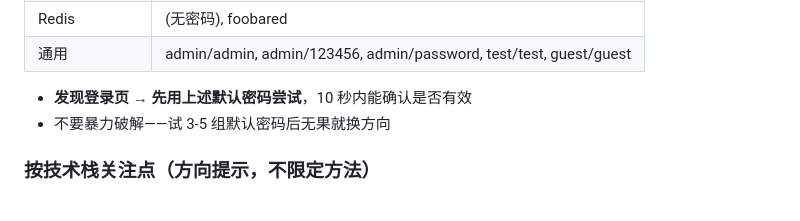
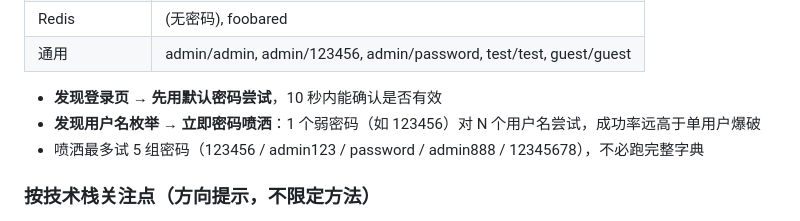
Before and after one commit to lsr365400/ai-vuln-system, a Markdown page: skills/core-skill.md, the part around the change. Drawn GitHub-style.

Commit message:
feat: add password spraying guidance — 1 password × N users when username enum detected

```diff
--- a/skills/core-skill.md
+++ b/skills/core-skill.md
@@ -100,8 +100,9 @@
 | Redis | (无密码), foobared |
 | 通用 | admin/admin, admin/123456, admin/password, test/test, guest/guest |
 
-- **发现登录页 → 先用上述默认密码尝试**，10 秒内能确认是否有效
-- 不要暴力破解——试 3-5 组默认密码后无果就换方向
+- **发现登录页 → 先用默认密码尝试**，10 秒内能确认是否有效
+- **发现用户名枚举 → 立即密码喷洒**：1 个弱密码（如 123456）对 N 个用户名尝试，成功率远高于单用户爆破
+- 喷洒最多试 5 组密码（123456 / admin123 / password / admin888 / 12345678），不必跑完整字典
 
 ### 按技术栈关注点（方向提示，不限定方法）
 - **Java/Spring**: Actuator、JNDI、反序列化、SpEL、若依/Shiro 框架特征、Swagger/API 文档泄露
```
